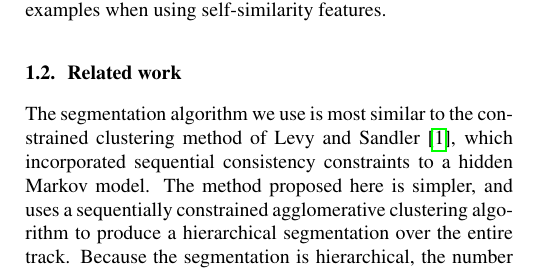
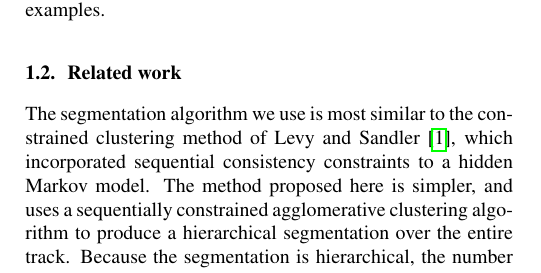
Before and after one commit to bmcfee/olda, a LaTeX paper (paper/segments.tex): part of one column of page 1 of 5, cut at the place of the change. Compiled offline with pdfLaTeX; a LaTeX package or settings file that is missing is left out.

Commit message:
minor rewording

```diff
--- a/paper/segments.tex
+++ b/paper/segments.tex
@@ -82,7 +82,7 @@ of features to preserve and predict segments.
 Our primary contribution in this work is the ordinal linear discriminant analysis (OLDA) technique to learn a
 feature transformation which is optimized for musical segmentation, or more generally, time-series clustering.
 As a secondary contribution, we propose a latent structural repetition descriptor, which facilitates learning and
-generalization across multiple examples when using self-similarity features.
+generalization across multiple examples.
 
 \subsection{Related work}
 \label{sec:related}
```
